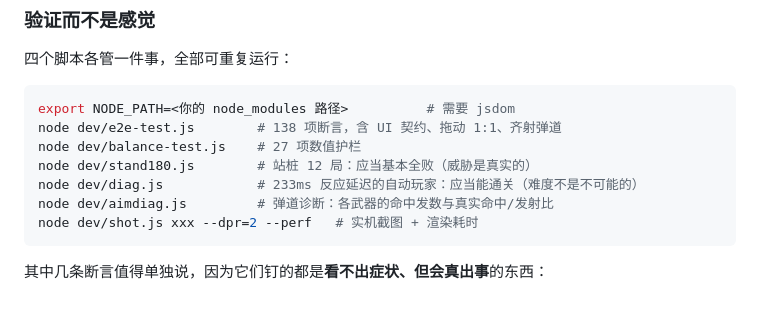
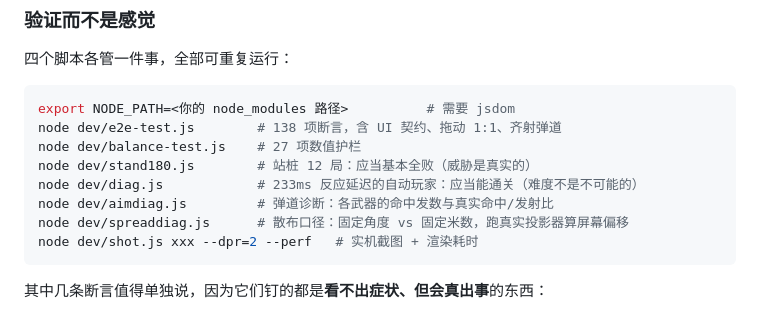
Before and after one commit to ltwza/road-defender, a Markdown page: README.md, the part around the change. Drawn GitHub-style.

Commit message:
docs: README 脚本清单补上 dev/spreaddiag.js
上一条提交新增了这个诊断脚本，但 README 的清单里漏了它 ——
当时只补了 aimdiag，属"说明与实现不一致"，补掉。

````diff
--- a/README.md
+++ b/README.md
@@ -134,6 +134,7 @@ node dev/balance-test.js    # 27 项数值护栏
 node dev/stand180.js        # 站桩 12 局：应当基本全败（威胁是真实的）
 node dev/diag.js            # 233ms 反应延迟的自动玩家：应当能通关（难度不是不可能的）
 node dev/aimdiag.js         # 弹道诊断：各武器的命中发数与真实命中/发射比
+node dev/spreaddiag.js      # 散布口径：固定角度 vs 固定米数，跑真实投影器算屏幕偏移
 node dev/shot.js xxx --dpr=2 --perf   # 实机截图 + 渲染耗时
 ```
 
````
